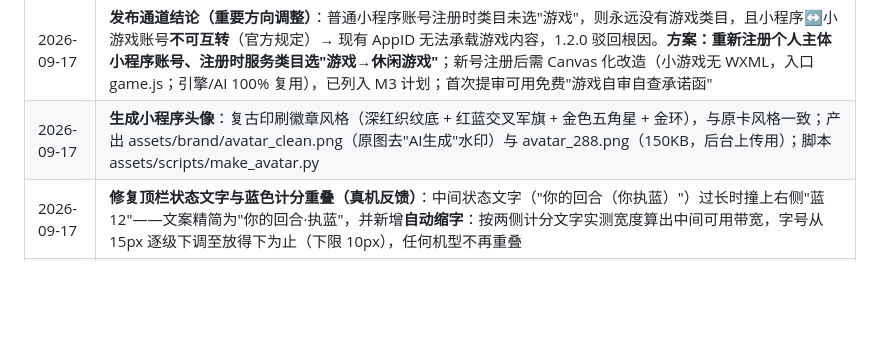
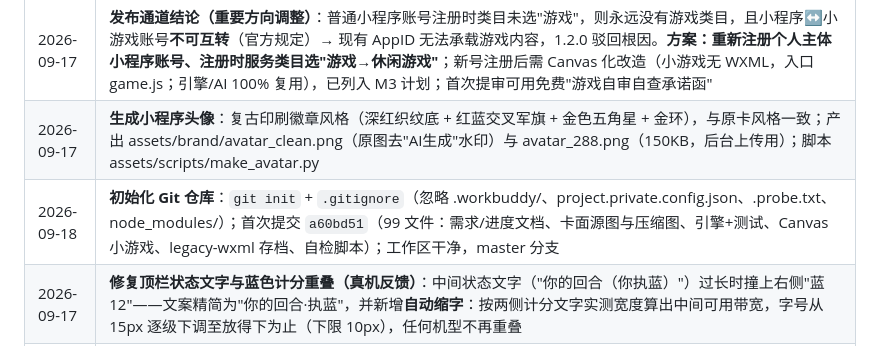
Before and after one commit to bowen0801/junqi, a Markdown page: docs/项目进度总结.md, the part around the change. GitHub-like rendering; blank space fills up the shorter version.

```diff
--- a/docs/项目进度总结.md
+++ b/docs/项目进度总结.md
@@ -153,6 +153,7 @@
 | 2026-09-17 | **修复真机走空格无反应 + 高亮不显示（两个叠加 bug）**：① cards-layer 铺满棋盘且盖在热区层上，点击空格时事件被牌层拦截，热区收不到——把 nodes-layer 移到最上层（z-index:10）全覆盖接管点击，牌层降为纯显示层；② 高亮类名不匹配（JS 值为 `move`，CSS 选择器是 `.hl-move`，闪烁从未生效）——WXML 改为 `hl-{{node.highlight}}` 拼接。高亮现盖在牌面上、更醒目；闪烁最暗透明度 0.3→0.45。**体验版是代码快照，需重新上传才生效** |
 | 2026-09-17 | **发布通道结论（重要方向调整）**：普通小程序账号注册时类目未选"游戏"，则永远没有游戏类目，且小程序↔小游戏账号**不可互转**（官方规定）→ 现有 AppID 无法承载游戏内容，1.2.0 驳回根因。**方案：重新注册个人主体小程序账号、注册时服务类目选"游戏→休闲游戏"**；新号注册后需 Canvas 化改造（小游戏无 WXML，入口 game.js；引擎/AI 100% 复用），已列入 M3 计划；首次提审可用免费"游戏自审自查承诺函" |
 | 2026-09-17 | **生成小程序头像**：复古印刷徽章风格（深红织纹底 + 红蓝交叉军旗 + 金色五角星 + 金环），与原卡风格一致；产出 assets/brand/avatar_clean.png（原图去"AI生成"水印）与 avatar_288.png（150KB，后台上传用）；脚本 assets/scripts/make_avatar.py |
+| 2026-09-18 | **初始化 Git 仓库**：`git init` + `.gitignore`（忽略 .workbuddy/、project.private.config.json、.probe.txt、node_modules/）；首次提交 `a60bd51`（99 文件：需求/进度文档、卡面源图与压缩图、引擎+测试、Canvas 小游戏、legacy-wxml 存档、自检脚本）；工作区干净，master 分支 |
 | 2026-09-17 | **修复顶栏状态文字与蓝色计分重叠（真机反馈）**：中间状态文字（"你的回合（你执蓝）"）过长时撞上右侧"蓝 12"——文案精简为"你的回合·执蓝"，并新增**自动缩字**：按两侧计分文字实测宽度算出中间可用带宽，字号从 15px 逐级下调至放得下为止（下限 10px），任何机型不再重叠 |
 | 2026-09-17 | **修复右上角胶囊按钮遮挡第一行牌（真机反馈）**：topBarH 原固定 46px，小游戏系统胶囊（…/⊙）实际底部在 y≈56px 处直接压住棋盘第一行——新增 `getSafeTop()`：用 `wx.getMenuButtonBoundingClientRect()` 动态测量胶囊底边+8px 作为棋盘起点（拿不到时兜底 58px）；蓝色计分文字右对齐同步左移（避开胶囊宽度+12px），不再被胶囊盖住。自检全绿 |
 | 2026-09-17 | **修复开发者工具 "jsbridge not ready" 报错**：game.js 在模块加载顶层同步调 `wx.getSystemInfoSync()`，冷启动时 jsbridge 未就绪导致初始化中断——改为"保守默认值（375×667@2x）先启动 + 每 50ms 重试、就绪后自动校正 W/H/DPR 并重设画布"；本地存储读取同样加 safeGetStorage 兜底。自检全绿（含 game.js 运行时冒烟） |
```
Also changed, not shown: docs/提示词文档.md (added, +225 -0 lines).
